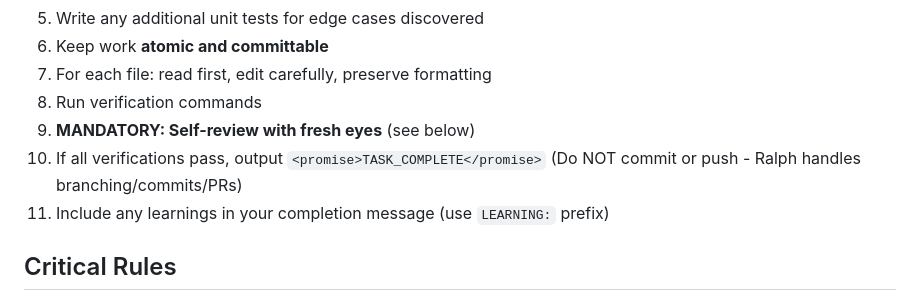
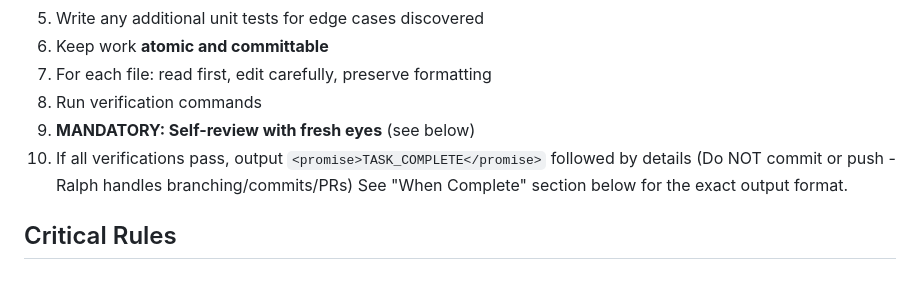
Before and after one commit to felix-huber/appbuilder-skill, a Markdown page: prompts/ralph/task_prompt.md, the part around the change. Rendered like a GitHub page.

Commit message:
Simplify workflow steps - consolidate step 10-11 into single step
- Remove confusing step 11 that came after TASK_COMPLETE output
- Step 10 now says "followed by details" and references When Complete section
- Workflow is now 10 steps (was 11), clearer flow

Co-Authored-By: Claude Opus 4.5 <noreply@anthropic.com>

```diff
--- a/prompts/ralph/task_prompt.md
+++ b/prompts/ralph/task_prompt.md
@@ -74,9 +74,9 @@ Determine if this is a testable task by checking tags:
 7. For each file: read first, edit carefully, preserve formatting
 8. Run verification commands
 9. **MANDATORY: Self-review with fresh eyes** (see below)
-10. If all verifications pass, output `<promise>TASK_COMPLETE</promise>`
+10. If all verifications pass, output `<promise>TASK_COMPLETE</promise>` followed by details
     (Do NOT commit or push - Ralph handles branching/commits/PRs)
-11. Include any learnings in your completion message (use `LEARNING:` prefix)
+    See "When Complete" section below for the exact output format.
 
 ## Critical Rules
 
```
